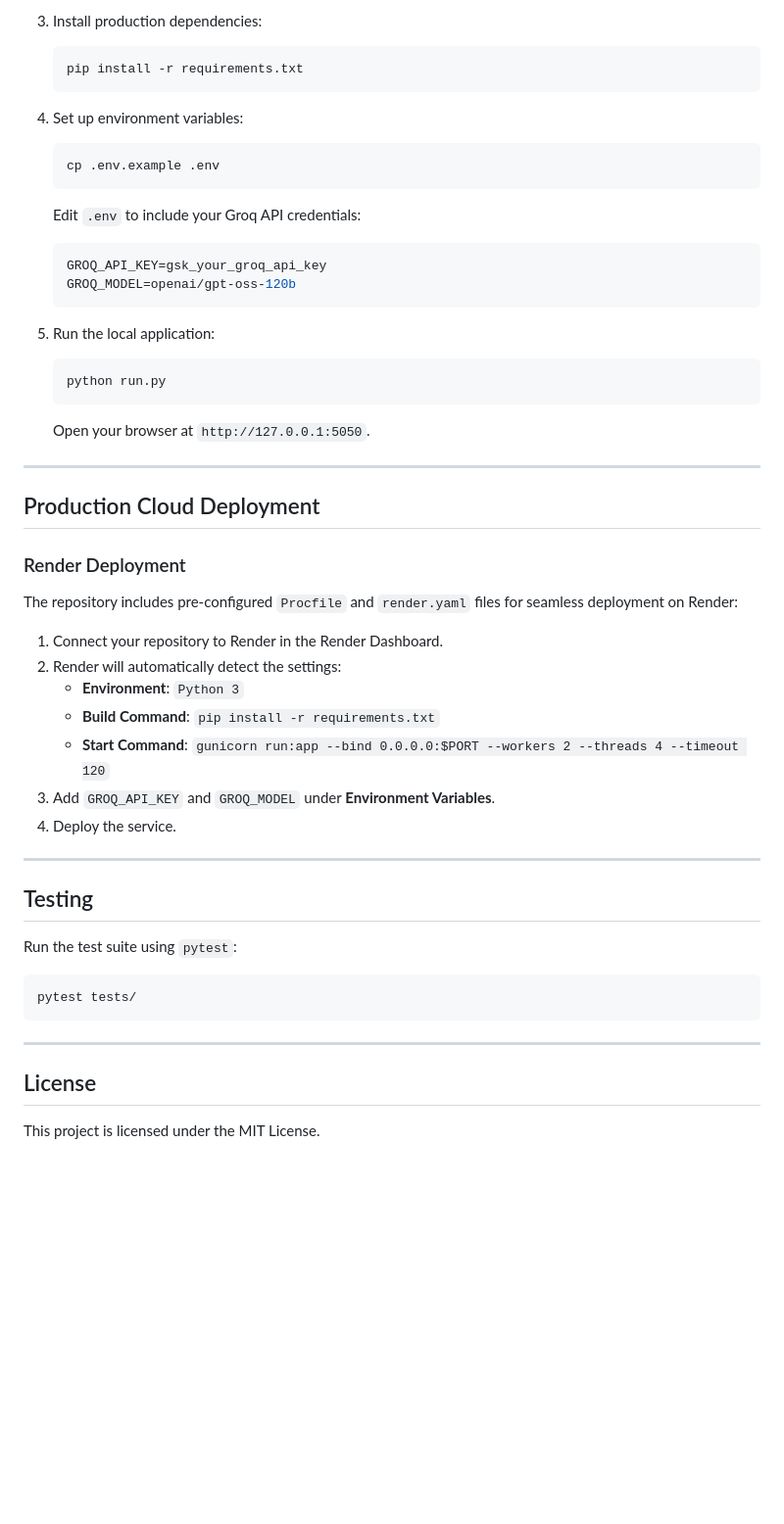
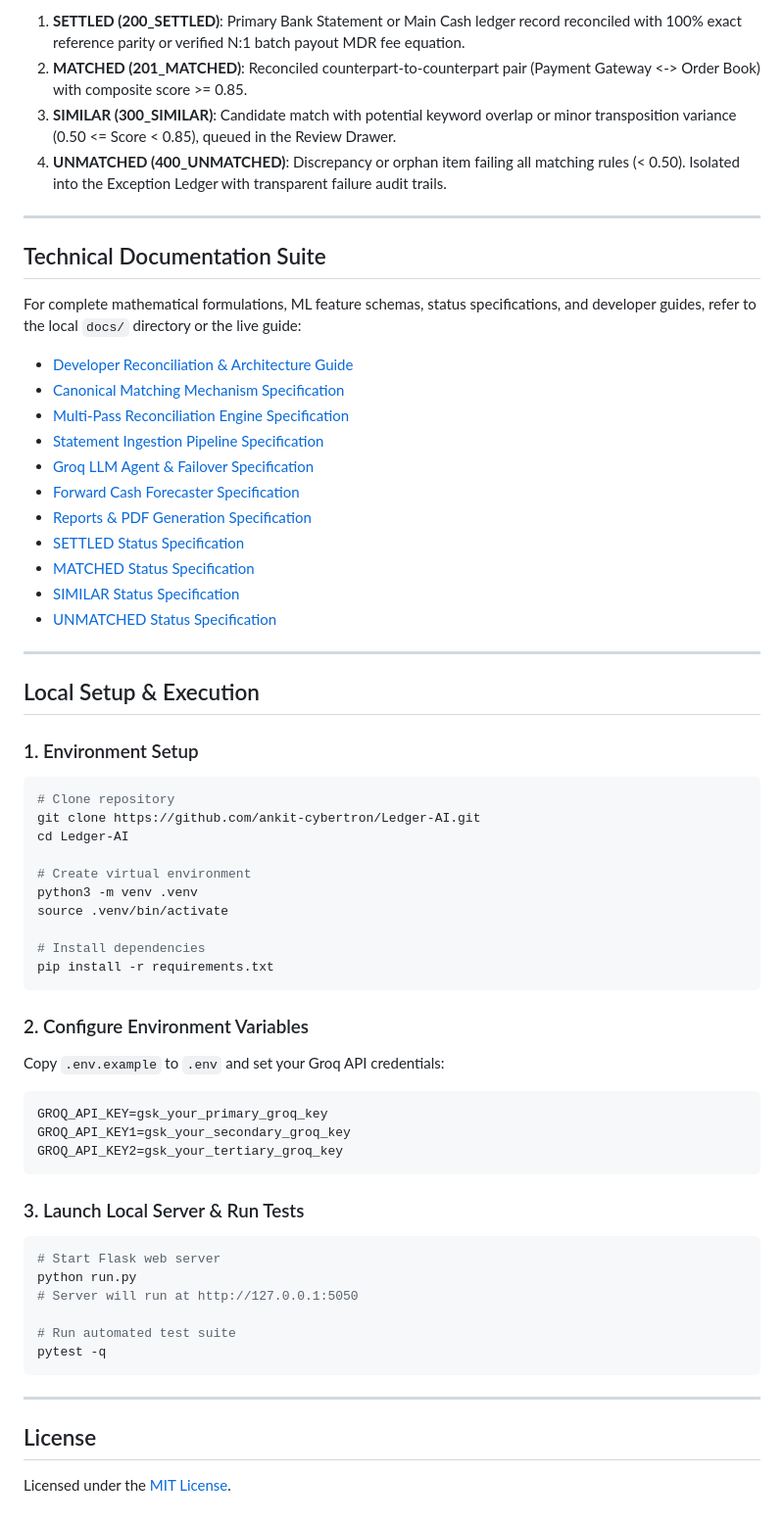
Before and after one commit to ankit-cybertron/Ledger-AI, a Markdown page: README.md, the part around the change printed below. Shown: that part at 98% size. Rendered like a GitHub page; blank space fills up the shorter version.

````diff
--- a/README.md
+++ b/README.md
@@ -149,52 +40,64 @@ Ledger/
-3. Install production dependencies:
-   ```bash
-   pip install -r requirements.txt
-   ```
-
-4. Set up environment variables:
-   ```bash
-   cp .env.example .env
-   ```
-   Edit `.env` to include your Groq API credentials:
-   ```env
-   GROQ_API_KEY=gsk_your_groq_api_key
-   GROQ_MODEL=openai/gpt-oss-120b
-   ```
-
-5. Run the local application:
-   ```bash
-   python run.py
-   ```
-   Open your browser at `http://127.0.0.1:5050`.
+1. **SETTLED (200_SETTLED)**: Primary Bank Statement or Main Cash ledger record reconciled with 100% exact reference parity or verified N:1 batch payout MDR fee equation.
+2. **MATCHED (201_MATCHED)**: Reconciled counterpart-to-counterpart pair (Payment Gateway <-> Order Book) with composite score >= 0.85.
+3. **SIMILAR (300_SIMILAR)**: Candidate match with potential keyword overlap or minor transposition variance (0.50 <= Score < 0.85), queued in the Review Drawer.
+4. **UNMATCHED (400_UNMATCHED)**: Discrepancy or orphan item failing all matching rules (< 0.50). Isolated into the Exception Ledger with transparent failure audit trails.
 
 ---
 
-## Production Cloud Deployment
+## Technical Documentation Suite
 
-### Render Deployment
+For complete mathematical formulations, ML feature schemas, status specifications, and developer guides, refer to the local `docs/` directory or the live guide:
 
-The repository includes pre-configured `Procfile` and `render.yaml` files for seamless deployment on Render:
-
-1. Connect your repository to Render in the Render Dashboard.
-2. Render will automatically detect the settings:
-   - **Environment**: `Python 3`
-   - **Build Command**: `pip install -r requirements.txt`
-   - **Start Command**: `gunicorn run:app --bind 0.0.0.0:$PORT --workers 2 --threads 4 --timeout 120`
-3. Add `GROQ_API_KEY` and `GROQ_MODEL` under **Environment Variables**.
-4. Deploy the service.
+- [Developer Reconciliation & Architecture Guide](docs/developer_reconciliation_guide.md)
+- [Canonical Matching Mechanism Specification](docs/reconciliation_matching_mechanism.md)
+- [Multi-Pass Reconciliation Engine Specification](docs/reconciliation_engine.md)
+- [Statement Ingestion Pipeline Specification](docs/ingestion_pipeline.md)
+- [Groq LLM Agent & Failover Specification](docs/llm_matching_agent.md)
+- [Forward Cash Forecaster Specification](docs/forecasting_logic.md)
+- [Reports & PDF Generation Specification](docs/reports_and_pdf_generation.md)
+- [SETTLED Status Specification](docs/status_settled.md)
+- [MATCHED Status Specification](docs/status_matched.md)
+- [SIMILAR Status Specification](docs/status_similar.md)
+- [UNMATCHED Status Specification](docs/status_unmatched.md)
 
 ---
 
-## Testing
+## Local Setup & Execution
 
-Run the test suite using `pytest`:
+### 1. Environment Setup
+```bash
+# Clone repository
+git clone https://github.com/ankit-cybertron/Ledger-AI.git
+cd Ledger-AI
 
+# Create virtual environment
+python3 -m venv .venv
+source .venv/bin/activate
+
+# Install dependencies
+pip install -r requirements.txt
+```
+
+### 2. Configure Environment Variables
+Copy `.env.example` to `.env` and set your Groq API credentials:
+```env
+GROQ_API_KEY=gsk_your_primary_groq_key
+GROQ_API_KEY1=gsk_your_secondary_groq_key
+GROQ_API_KEY2=gsk_your_tertiary_groq_key
+```
+
+### 3. Launch Local Server & Run Tests
 ```bash
-pytest tests/
+# Start Flask web server
+python run.py
+# Server will run at http://127.0.0.1:5050
+
+# Run automated test suite
+pytest -q
 ```
 
 ---
 
 ## License
 
-This project is licensed under the MIT License.
+Licensed under the [MIT License](LICENSE).
````
Also changed, not shown: other parts of README.md (+22 -131 lines), docs/README.md (+16 -16 lines), docs/pics/image.png (added).
